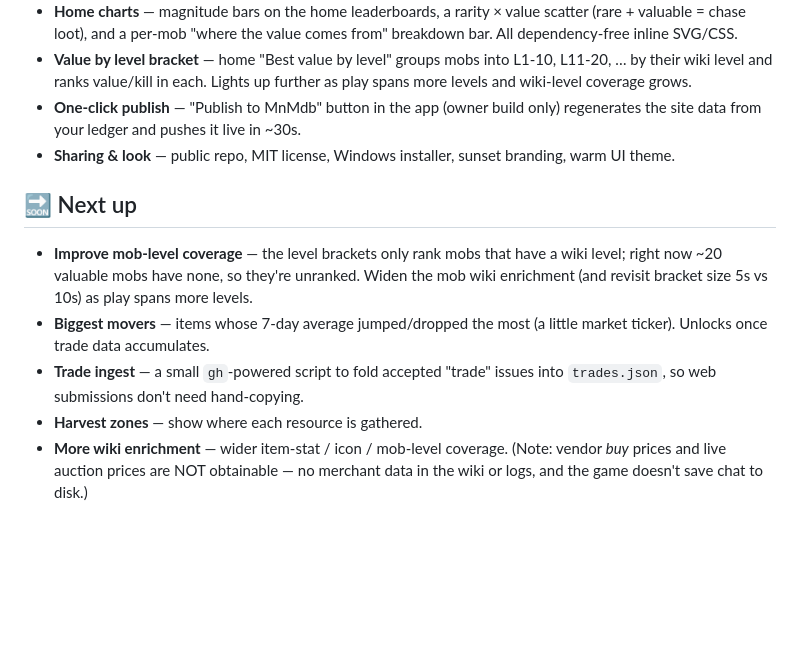
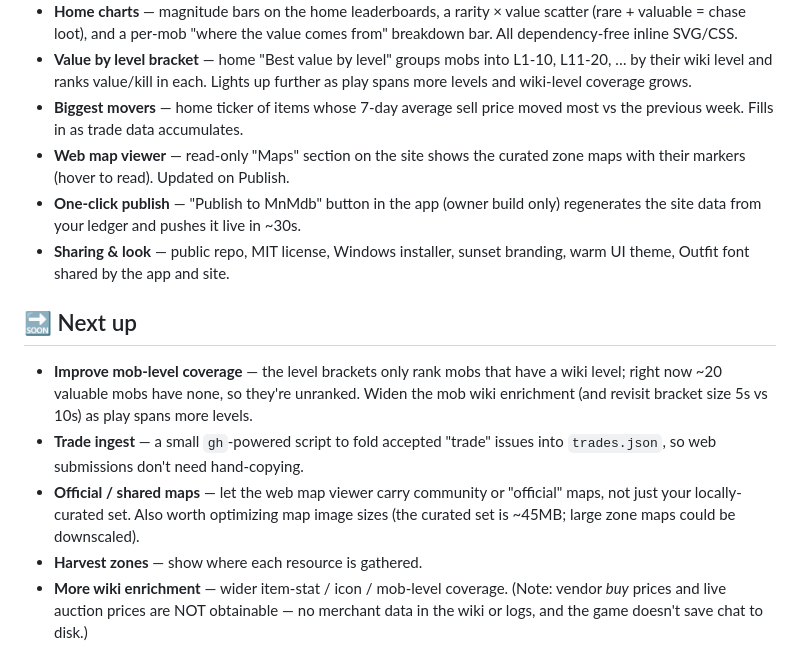
Before and after one commit to Boisteroux/mnm-tools, a Markdown page: ROADMAP.md, the part around the change. GitHub-like rendering; blank space fills up the shorter version.

Commit message:
Roadmap: mark map viewer, biggest movers, shared Outfit font shipped
Co-Authored-By: Claude Opus 4.8 <noreply@anthropic.com>

```diff
--- a/ROADMAP.md
+++ b/ROADMAP.md
@@ -29,10 +29,14 @@ your phone: edit this file on github.com (pencil icon → commit), or open an Is
 - **Value by level bracket** — home "Best value by level" groups mobs into L1-10,
   L11-20, … by their wiki level and ranks value/kill in each. Lights up further as
   play spans more levels and wiki-level coverage grows.
+- **Biggest movers** — home ticker of items whose 7-day average sell price moved
+  most vs the previous week. Fills in as trade data accumulates.
+- **Web map viewer** — read-only "Maps" section on the site shows the curated zone
+  maps with their markers (hover to read). Updated on Publish.
 - **One-click publish** — "Publish to MnMdb" button in the app (owner build only)
   regenerates the site data from your ledger and pushes it live in ~30s.
 - **Sharing & look** — public repo, MIT license, Windows installer, sunset branding,
-  warm UI theme.
+  warm UI theme, Outfit font shared by the app and site.
 
 ## 🔜 Next up
 
@@ -40,10 +44,11 @@ your phone: edit this file on github.com (pencil icon → commit), or open an Is
   wiki level; right now ~20 valuable mobs have none, so they're unranked. Widen
   the mob wiki enrichment (and revisit bracket size 5s vs 10s) as play spans more
   levels.
-- **Biggest movers** — items whose 7-day average jumped/dropped the most (a little
-  market ticker). Unlocks once trade data accumulates.
 - **Trade ingest** — a small `gh`-powered script to fold accepted "trade" issues
   into `trades.json`, so web submissions don't need hand-copying.
+- **Official / shared maps** — let the web map viewer carry community or "official"
+  maps, not just your locally-curated set. Also worth optimizing map image sizes
+  (the curated set is ~45MB; large zone maps could be downscaled).
 - **Harvest zones** — show where each resource is gathered.
 - **More wiki enrichment** — wider item-stat / icon / mob-level coverage.
   (Note: vendor *buy* prices and live auction prices are NOT obtainable — no
```
